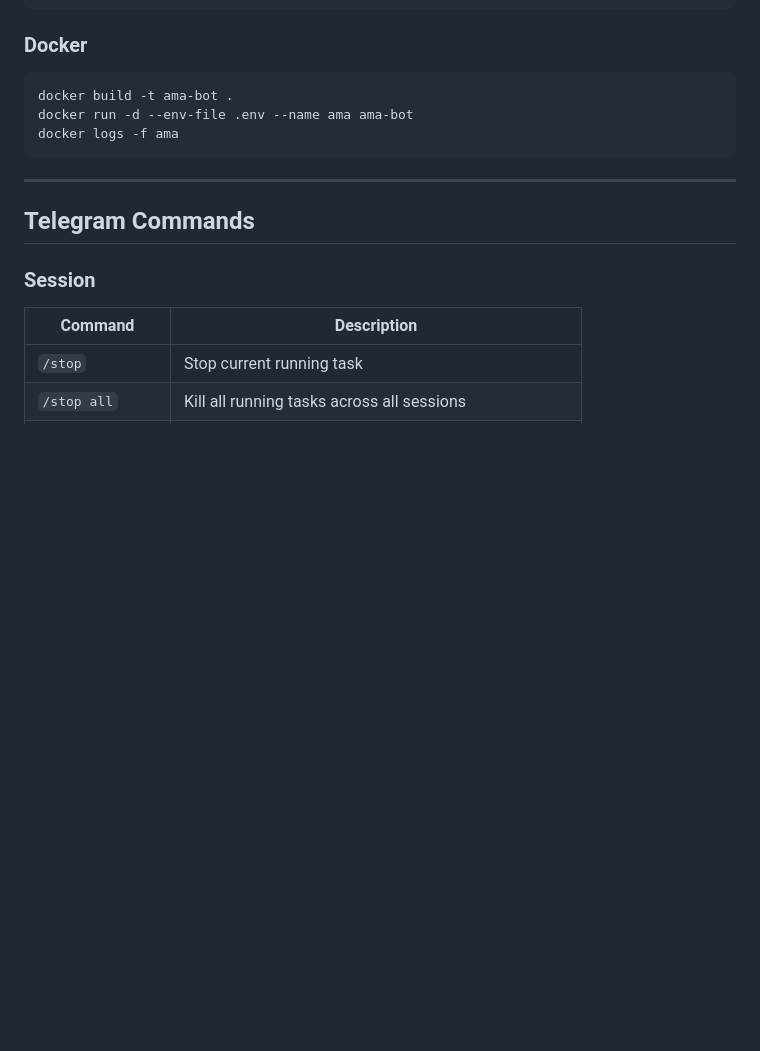
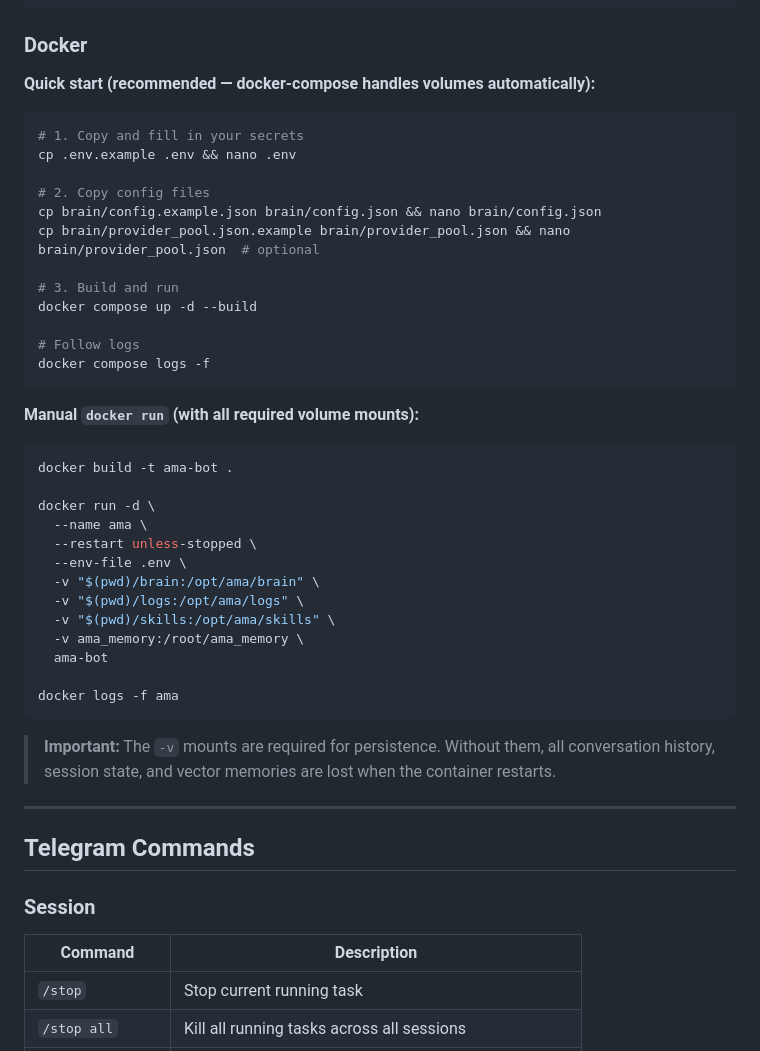
Before and after one commit to hangsiahong/mix-autonomous-agent, a Markdown page: README.md, the part around the change. GitHub-like rendering; blank space fills up the shorter version.

Commit message:
docs: expand Docker section with volume mounts and compose quickstart
The previous docker run command had no -v flags, so all brain state,
logs, and LanceDB vector memories were lost on every restart.

Co-Authored-By: Claude Sonnet 4.6 <noreply@anthropic.com>

````diff
--- a/README.md
+++ b/README.md
@@ -97,11 +97,41 @@ pm2 logs ama-bot
 ```
 
 ### Docker
+
+**Quick start (recommended — docker-compose handles volumes automatically):**
+```bash
+# 1. Copy and fill in your secrets
+cp .env.example .env && nano .env
+
+# 2. Copy config files
+cp brain/config.example.json brain/config.json && nano brain/config.json
+cp brain/provider_pool.json.example brain/provider_pool.json && nano brain/provider_pool.json  # optional
+
+# 3. Build and run
+docker compose up -d --build
+
+# Follow logs
+docker compose logs -f
+```
+
+**Manual `docker run` (with all required volume mounts):**
 ```bash
 docker build -t ama-bot .
-docker run -d --env-file .env --name ama ama-bot
+
+docker run -d \
+  --name ama \
+  --restart unless-stopped \
+  --env-file .env \
+  -v "$(pwd)/brain:/opt/ama/brain" \
+  -v "$(pwd)/logs:/opt/ama/logs" \
+  -v "$(pwd)/skills:/opt/ama/skills" \
+  -v ama_memory:/root/ama_memory \
+  ama-bot
+
 docker logs -f ama
 ```
+
+> **Important:** The `-v` mounts are required for persistence. Without them, all conversation history, session state, and vector memories are lost when the container restarts.
 
 ---
 
````
